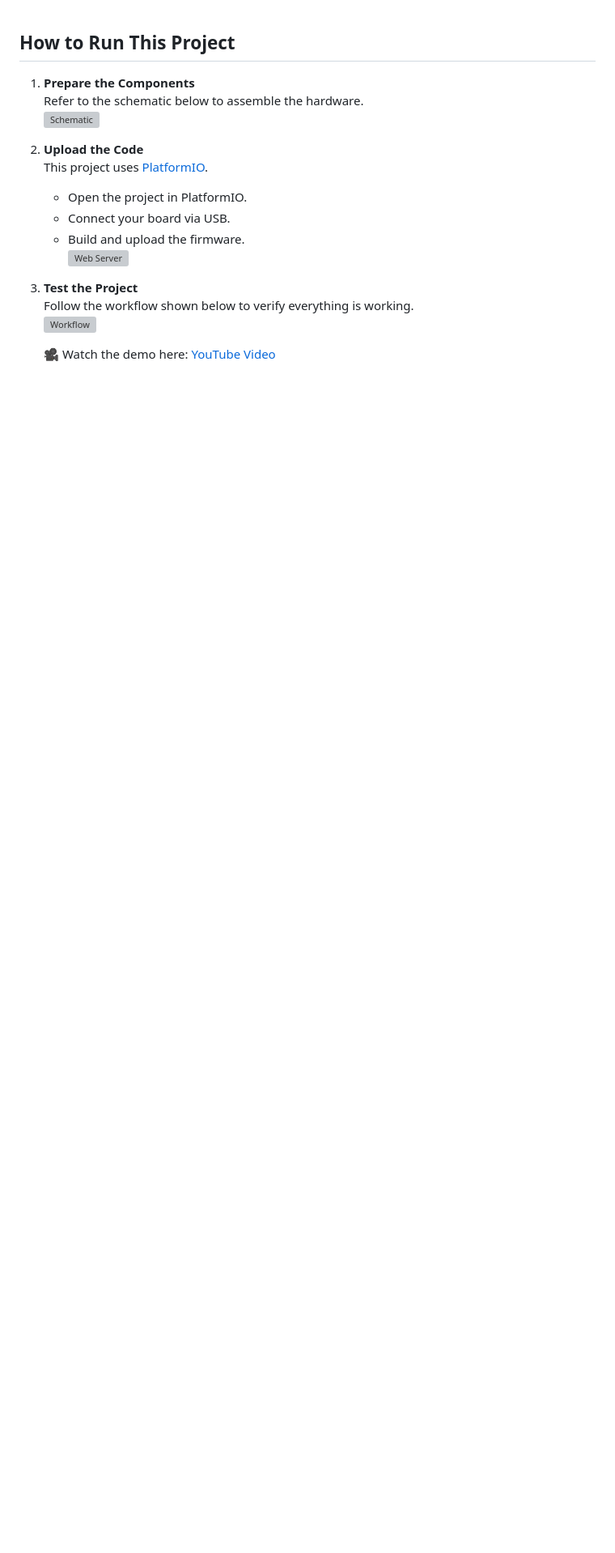
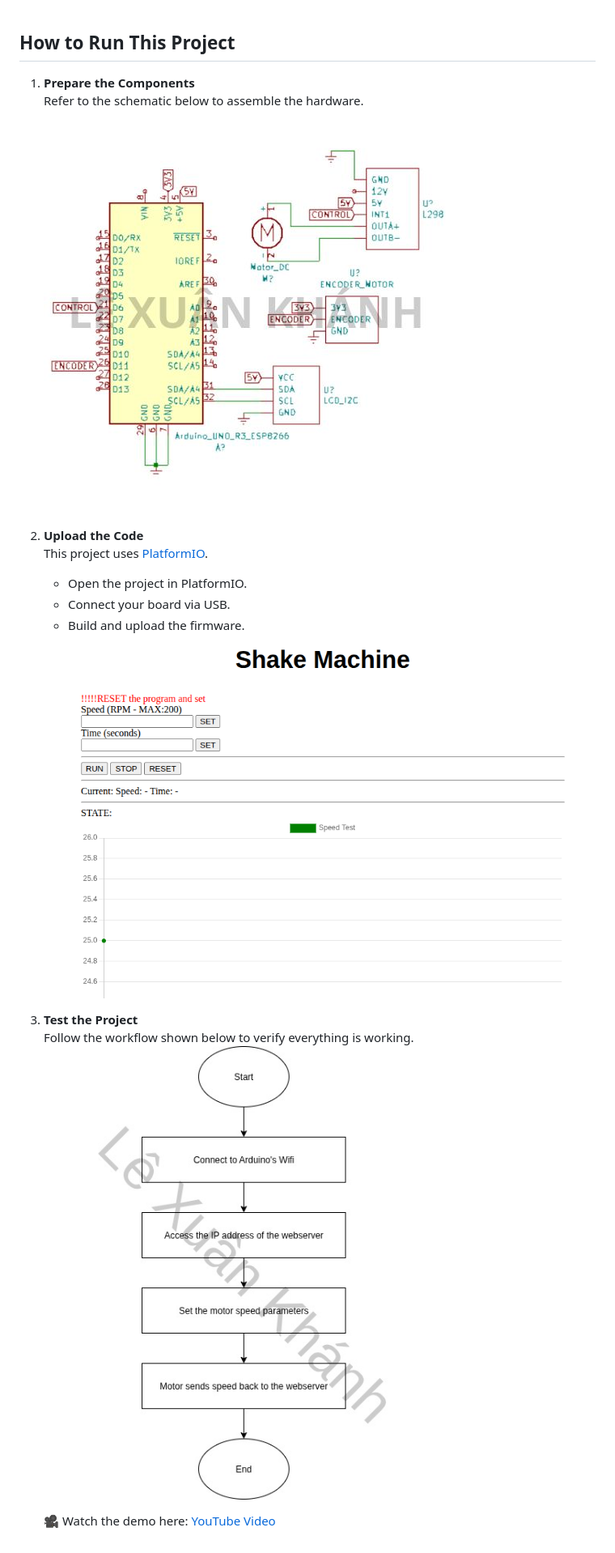
Before and after one commit to lexuankhanh127/Shake-Machine, a Markdown page: README.md, the part around the change. Shown: that part at 81% size. Rendered like a GitHub page; pictures changed too: images/schematic.jpg (added), images/web.png (added), images/workflow.jpg (added); blank space fills up the shorter version; grey boxes are pictures that could not be loaded.

```diff
--- a/README.md
+++ b/README.md
@@ -2,17 +2,17 @@
 
 1. **Prepare the Components**
    Refer to the schematic below to assemble the hardware.
-   ![Schematic](schematic.png)
+   ![Schematic](images/schematic.jpg)
 
 2. **Upload the Code**
    This project uses [PlatformIO](https://platformio.org/).
    - Open the project in PlatformIO.
    - Connect your board via USB.
    - Build and upload the firmware.
-   ![Web Server](webserver.png)
+   ![Web Server](images/web.png)
 
 3. **Test the Project**
    Follow the workflow shown below to verify everything is working.
-   ![Workflow](workflow.png)
+   ![Workflow](images/workflow.jpg)
 
    🎥 Watch the demo here: [YouTube Video](https://youtube.com/your-link)
```
